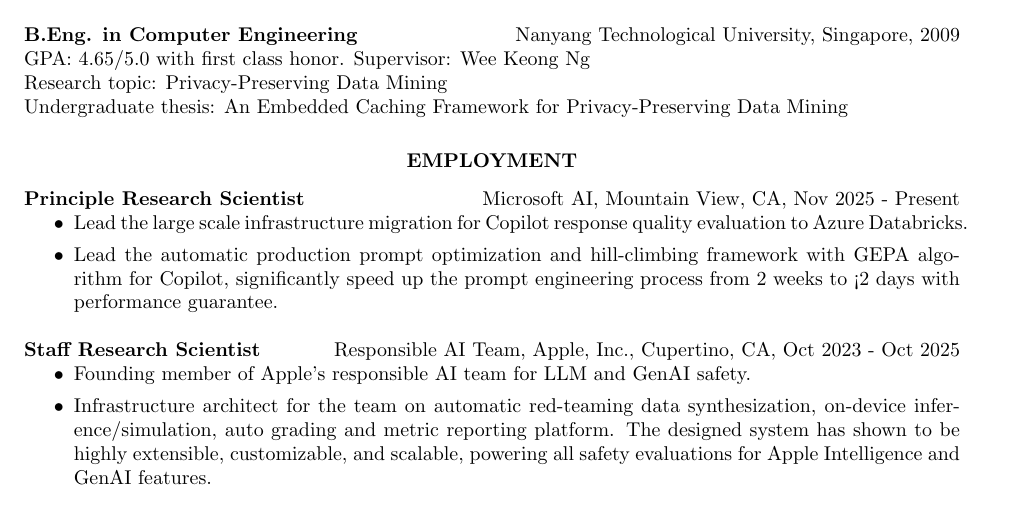
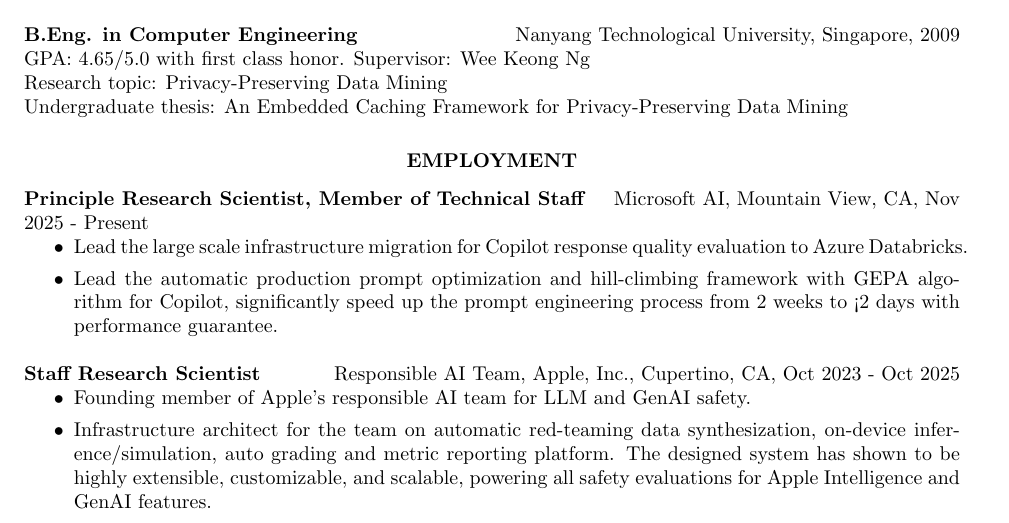
Before and after one commit to kzhai/kzhai.github.io, a LaTeX CV (paper/cv/cv.tex, which reads paper/cv/employment.tex): part of page 1 of 3, cut so that both start at the same text. Compiled offline with pdfLaTeX.

Commit message:
Update employment.tex

```diff
--- a/paper/cv/employment.tex
+++ b/paper/cv/employment.tex
@@ -1,7 +1,7 @@
 \section{\centerline{EMPLOYMENT}}
 \vspace{0.1in}
 
-{\bf Principle Research Scientist} \hfill Microsoft AI, Mountain View, CA, Nov 2025 - Present
+{\bf Principle Research Scientist, Member of Technical Staff} \hfill Microsoft AI, Mountain View, CA, Nov 2025 - Present
 \begin{itemize}
 \item Lead the large scale infrastructure migration for Copilot response quality evaluation to Azure Databricks.
 \item Lead the automatic production prompt optimization and hill-climbing framework with GEPA algorithm for Copilot, significantly speed up the prompt engineering process from 2 weeks to <2 days with performance guarantee.
```
